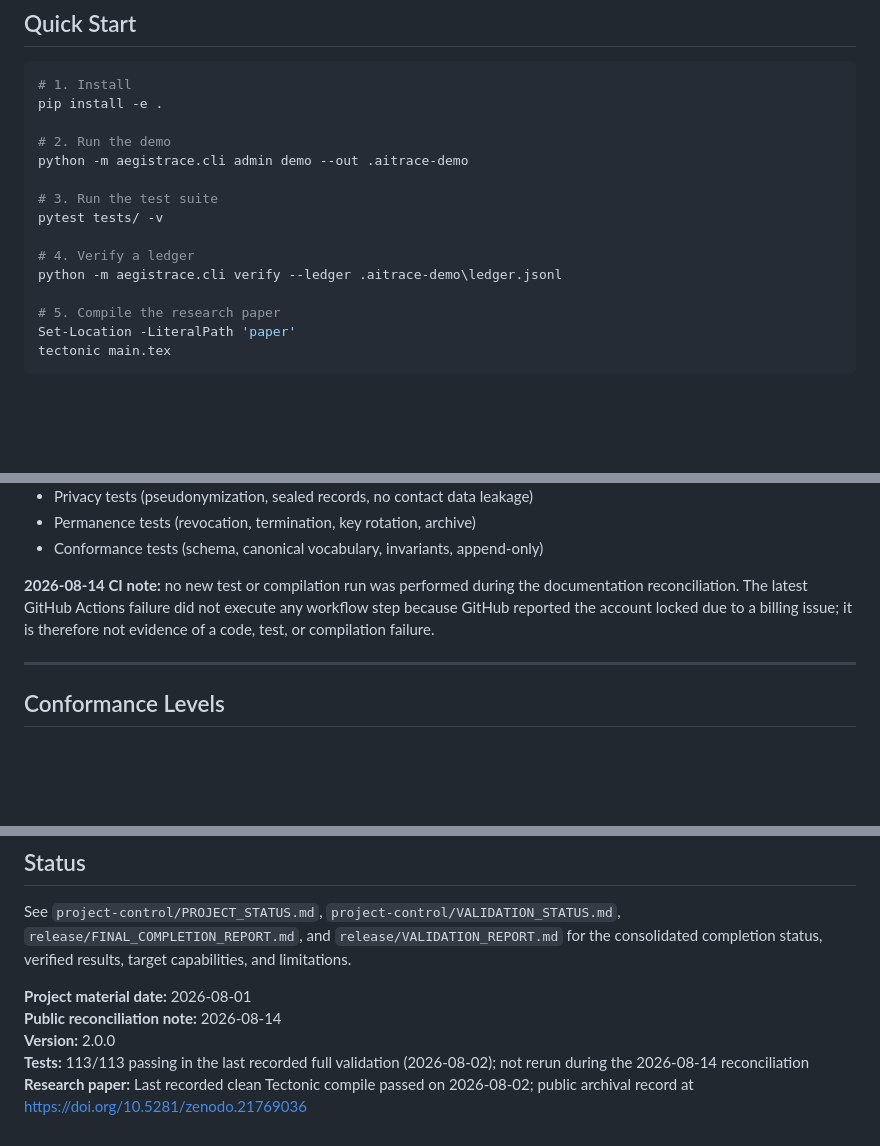
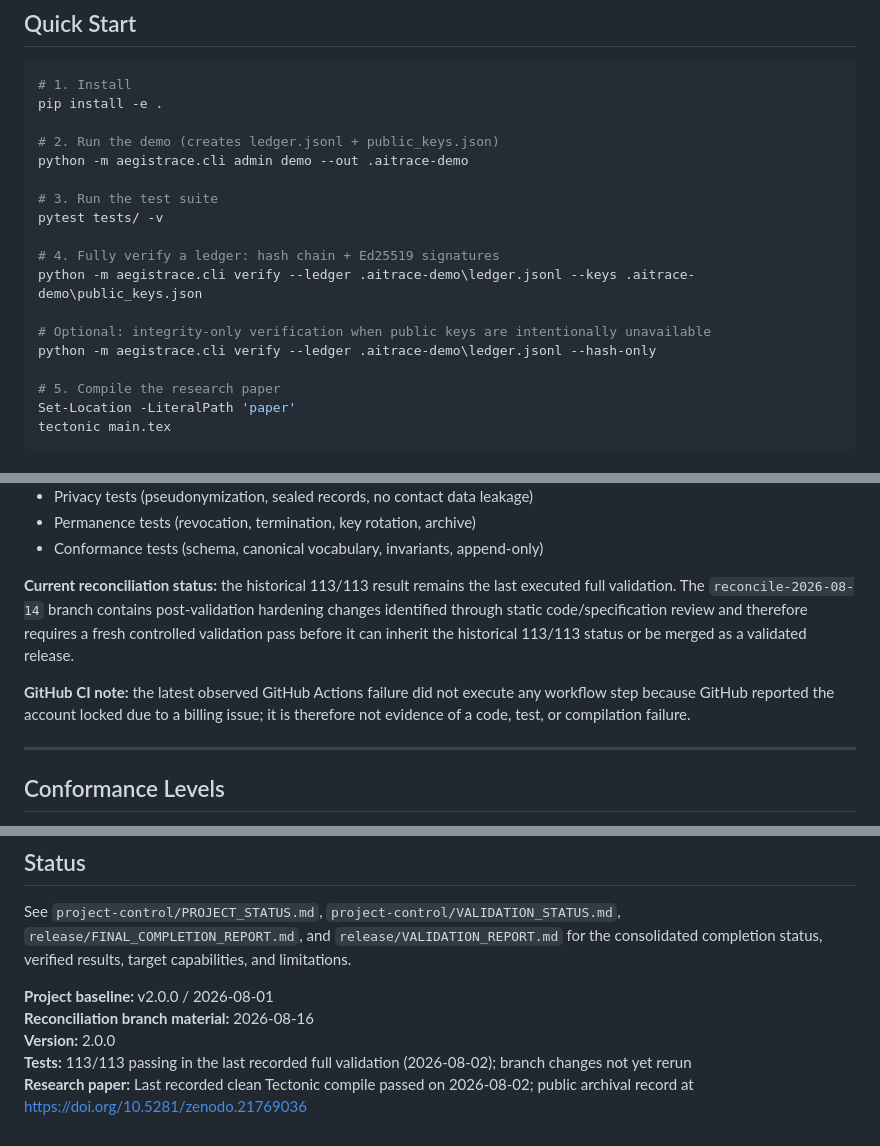
Before and after one commit to Procyk-consultant/ai-idp, a Markdown page: README.md, 3 parts joined by grey strips. Drawn GitHub-style; blank space fills up the shorter version.

Commit message:
docs: align quick start with full signature verification

```diff
--- a/README.md
+++ b/README.md
@@ -56,14 +56,17 @@ This is the **proposed** standard and legal objective. It is **not** current Can
 # 1. Install
 pip install -e .
 
-# 2. Run the demo
+# 2. Run the demo (creates ledger.jsonl + public_keys.json)
 python -m aegistrace.cli admin demo --out .aitrace-demo
 
 # 3. Run the test suite
 pytest tests/ -v
 
-# 4. Verify a ledger
-python -m aegistrace.cli verify --ledger .aitrace-demo\ledger.jsonl
+# 4. Fully verify a ledger: hash chain + Ed25519 signatures
+python -m aegistrace.cli verify --ledger .aitrace-demo\ledger.jsonl --keys .aitrace-demo\public_keys.json
+
+# Optional: integrity-only verification when public keys are intentionally unavailable
+python -m aegistrace.cli verify --ledger .aitrace-demo\ledger.jsonl --hash-only
 
 # 5. Compile the research paper
 Set-Location -LiteralPath 'paper'
@@ -161,7 +164,9 @@ pytest tests/ -v
 - Permanence tests (revocation, termination, key rotation, archive)
 - Conformance tests (schema, canonical vocabulary, invariants, append-only)
 
-**2026-08-14 CI note:** no new test or compilation run was performed during the documentation reconciliation. The latest GitHub Actions failure did not execute any workflow step because GitHub reported the account locked due to a billing issue; it is therefore not evidence of a code, test, or compilation failure.
+**Current reconciliation status:** the historical 113/113 result remains the last executed full validation. The `reconcile-2026-08-14` branch contains post-validation hardening changes identified through static code/specification review and therefore requires a fresh controlled validation pass before it can inherit the historical 113/113 status or be merged as a validated release.
+
+**GitHub CI note:** the latest observed GitHub Actions failure did not execute any workflow step because GitHub reported the account locked due to a billing issue; it is therefore not evidence of a code, test, or compilation failure.
 
 ---
 
@@ -244,8 +249,8 @@ LinkedIn: [linkedin.com/in/pierre-edward-procyk-223b75305](https://www.linkedin.
 
 See `project-control/PROJECT_STATUS.md`, `project-control/VALIDATION_STATUS.md`, `release/FINAL_COMPLETION_REPORT.md`, and `release/VALIDATION_REPORT.md` for the consolidated completion status, verified results, target capabilities, and limitations.
 
-**Project material date:** 2026-08-01
-**Public reconciliation note:** 2026-08-14
+**Project baseline:** v2.0.0 / 2026-08-01
+**Reconciliation branch material:** 2026-08-16
 **Version:** 2.0.0
-**Tests:** 113/113 passing in the last recorded full validation (2026-08-02); not rerun during the 2026-08-14 reconciliation
+**Tests:** 113/113 passing in the last recorded full validation (2026-08-02); branch changes not yet rerun
 **Research paper:** Last recorded clean Tectonic compile passed on 2026-08-02; public archival record at https://doi.org/10.5281/zenodo.21769036
```
Also changed, not shown: other parts of README.md (+1 -1 lines).
